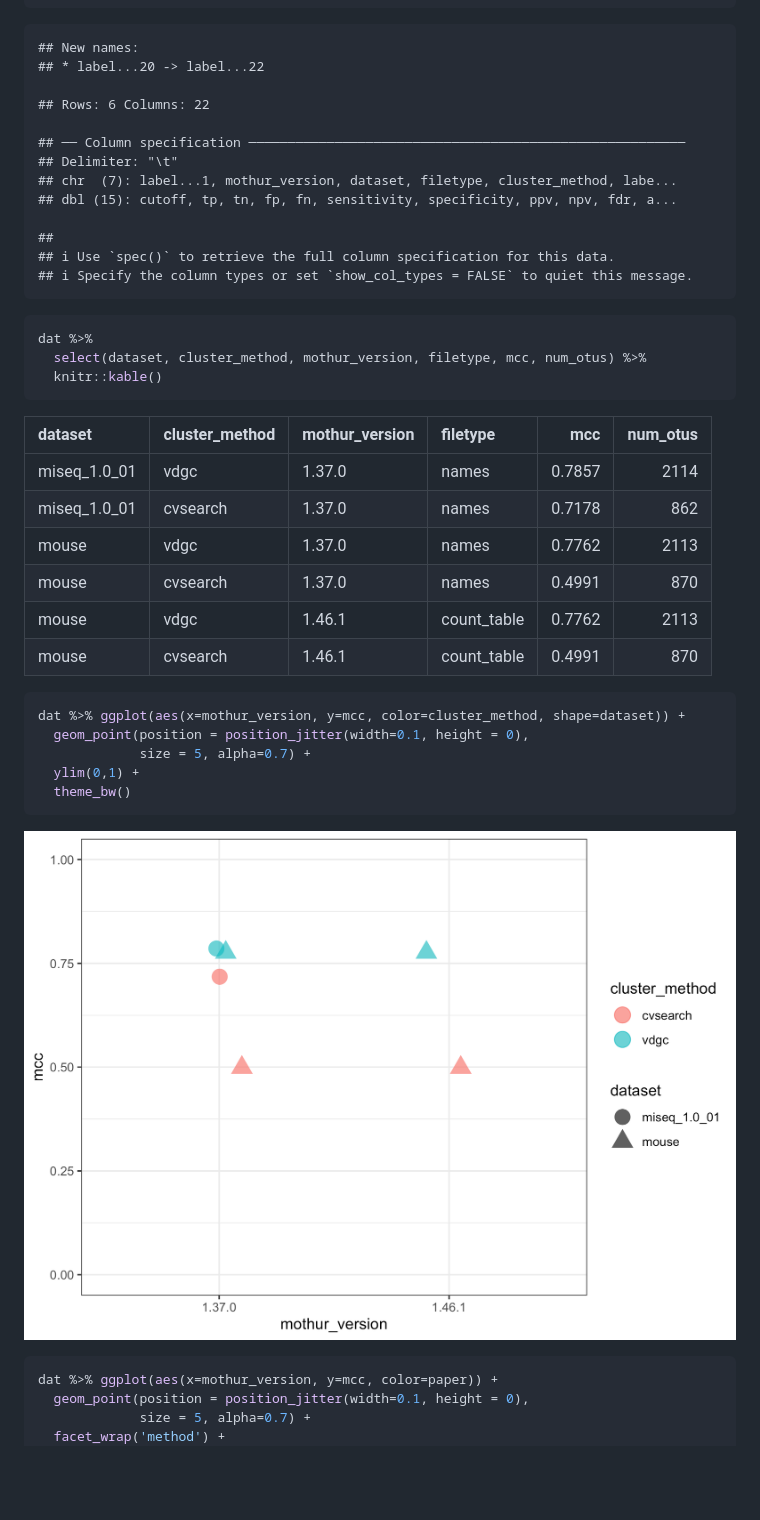
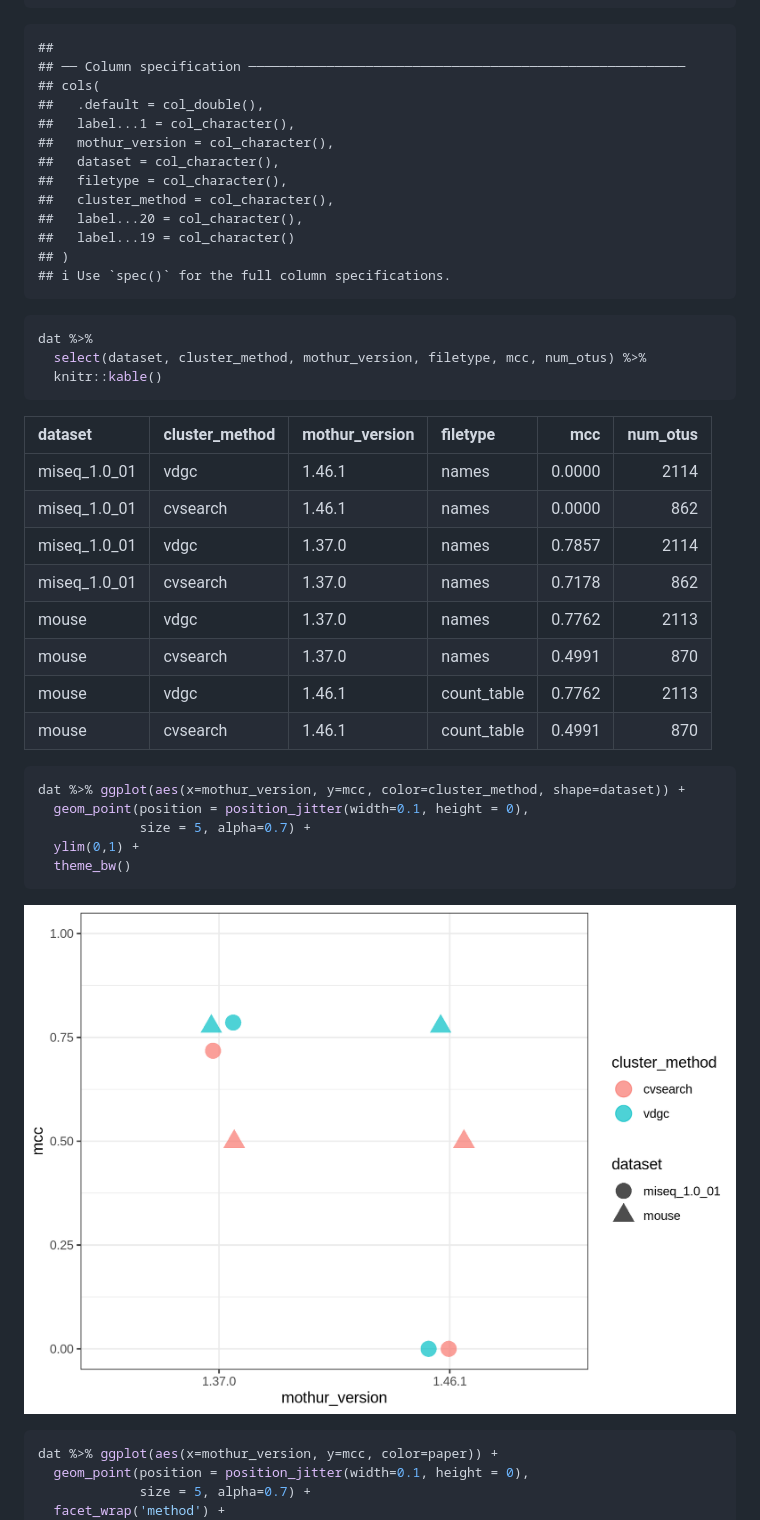
Before and after one commit to kelly-sovacool/mothur-sensspec-debug, a Markdown page: README.md, the part around the change. Drawn GitHub-style; pictures changed too: figures/plot_mcc-1.png; blank space fills up the shorter version.

Commit message:
Run names with v1.46

````diff
--- a/README.md
+++ b/README.md
@@ -18,19 +18,19 @@ dat <- read_tsv(here('results', 'sensspec_concat.tsv')) %>%
                             TRUE ~ 'unknown'))
 ```
 
-    ## New names:
-    ## * label...20 -> label...22
-
-    ## Rows: 6 Columns: 22
-
+    ##
     ## ── Column specification ────────────────────────────────────────────────────────
-    ## Delimiter: "\t"
-    ## chr  (7): label...1, mothur_version, dataset, filetype, cluster_method, labe...
-    ## dbl (15): cutoff, tp, tn, fp, fn, sensitivity, specificity, ppv, npv, fdr, a...
-
-    ##
-    ## ℹ Use `spec()` to retrieve the full column specification for this data.
-    ## ℹ Specify the column types or set `show_col_types = FALSE` to quiet this message.
+    ## cols(
+    ##   .default = col_double(),
+    ##   label...1 = col_character(),
+    ##   mothur_version = col_character(),
+    ##   dataset = col_character(),
+    ##   filetype = col_character(),
+    ##   cluster_method = col_character(),
+    ##   label...20 = col_character(),
+    ##   label...19 = col_character()
+    ## )
+    ## ℹ Use `spec()` for the full column specifications.
 
 ``` r
 dat %>%
@@ -38,14 +38,16 @@ dat %>%
   knitr::kable()
 ```
 
-| dataset      | cluster_method | mothur_version | filetype    |    mcc | num_otus |
-|:-------------|:---------------|:---------------|:------------|-------:|---------:|
-| miseq_1.0_01 | vdgc           | 1.37.0         | names       | 0.7857 |     2114 |
-| miseq_1.0_01 | cvsearch       | 1.37.0         | names       | 0.7178 |      862 |
-| mouse        | vdgc           | 1.37.0         | names       | 0.7762 |     2113 |
-| mouse        | cvsearch       | 1.37.0         | names       | 0.4991 |      870 |
-| mouse        | vdgc           | 1.46.1         | count_table | 0.7762 |     2113 |
-| mouse        | cvsearch       | 1.46.1         | count_table | 0.4991 |      870 |
+| dataset        | cluster\_method | mothur\_version | filetype     |    mcc | num\_otus |
+| :------------- | :-------------- | :-------------- | :----------- | -----: | --------: |
+| miseq\_1.0\_01 | vdgc            | 1.46.1          | names        | 0.0000 |      2114 |
+| miseq\_1.0\_01 | cvsearch        | 1.46.1          | names        | 0.0000 |       862 |
+| miseq\_1.0\_01 | vdgc            | 1.37.0          | names        | 0.7857 |      2114 |
+| miseq\_1.0\_01 | cvsearch        | 1.37.0          | names        | 0.7178 |       862 |
+| mouse          | vdgc            | 1.37.0          | names        | 0.7762 |      2113 |
+| mouse          | cvsearch        | 1.37.0          | names        | 0.4991 |       870 |
+| mouse          | vdgc            | 1.46.1          | count\_table | 0.7762 |      2113 |
+| mouse          | cvsearch        | 1.46.1          | count\_table | 0.4991 |       870 |
 
 ``` r
 dat %>% ggplot(aes(x=mothur_version, y=mcc, color=cluster_method, shape=dataset)) +
````
Also changed, not shown: figures/for_lab_mtg-1.png, 1 other file.
